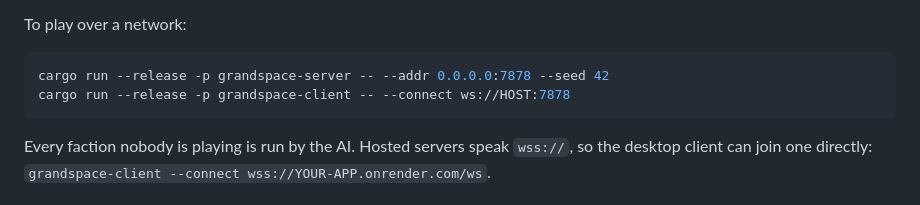
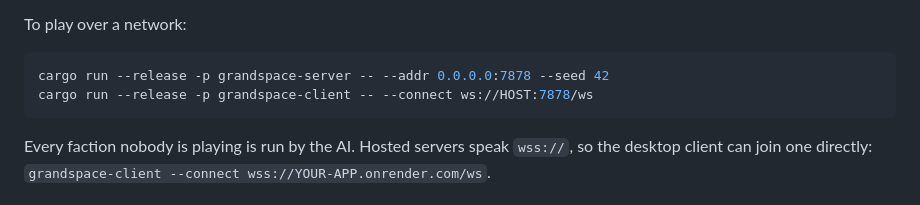
Before and after one commit to ari0ch/grandspace, a Markdown page: README.md, the part around the change. Rendered like a GitHub page.

Commit message:
README: client URL includes /ws
Co-Authored-By: Claude Opus 5.5 <noreply@anthropic.com>
Claude-Session: https://claude.ai/code/session_014duKXPnWtqHQ4PdzPfMpNv

````diff
--- a/README.md
+++ b/README.md
@@ -31,7 +31,7 @@ To play over a network:
 
 ```sh
 cargo run --release -p grandspace-server -- --addr 0.0.0.0:7878 --seed 42
-cargo run --release -p grandspace-client -- --connect ws://HOST:7878
+cargo run --release -p grandspace-client -- --connect ws://HOST:7878/ws
 ```
 
 Every faction nobody is playing is run by the AI. Hosted servers speak
````
